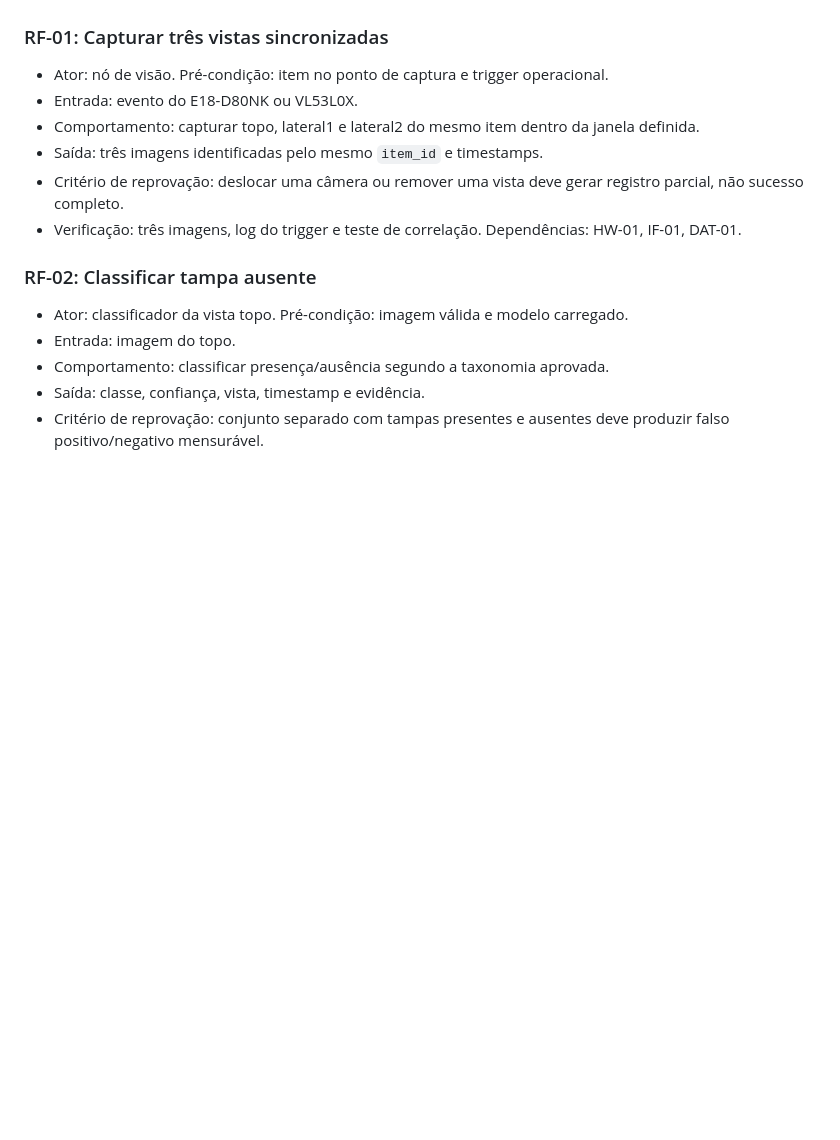
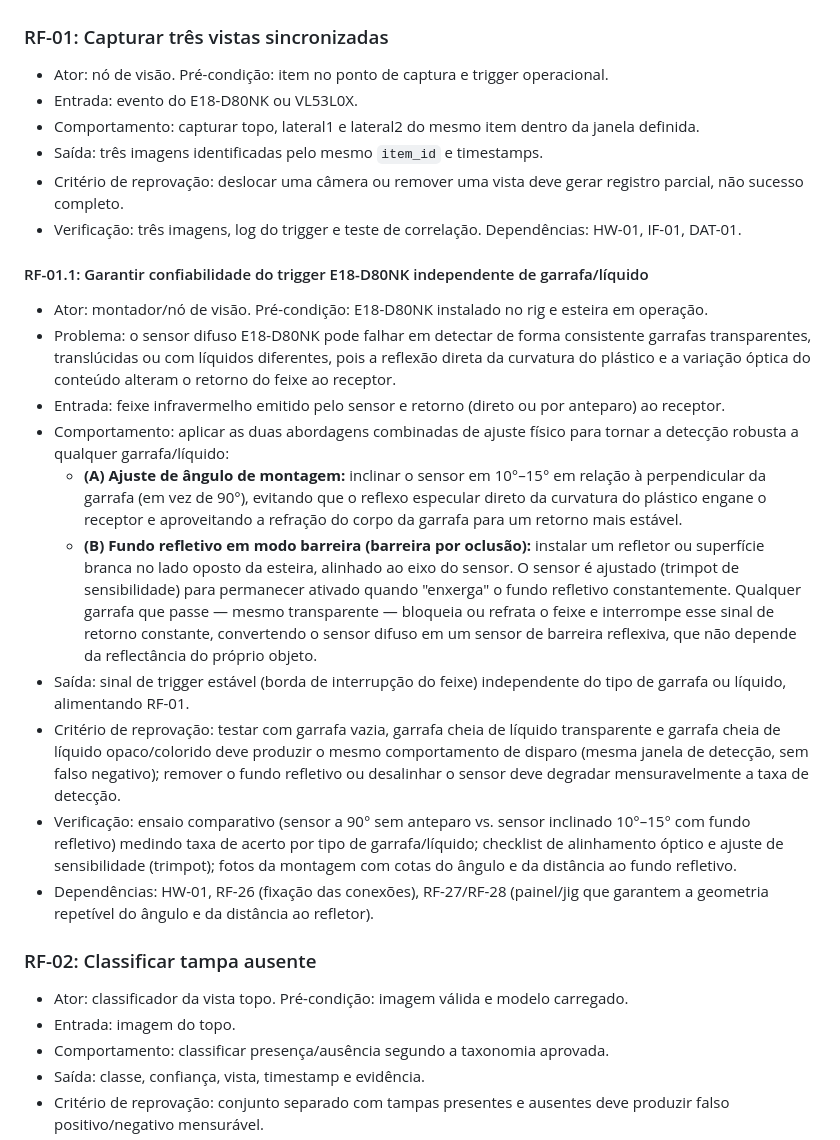
Before and after one commit to Nertonm/tcc-pnaat, a Markdown page: docs/requisitos/01-funcionais.md, the part around the change. Rendered like a GitHub page; blank space fills up the shorter version.

Commit message:
docs: add reliability trigger as rf

```diff
--- a/docs/requisitos/01-funcionais.md
+++ b/docs/requisitos/01-funcionais.md
@@ -16,6 +16,19 @@ Cada ficha informa ator, pré-condição, entrada, comportamento, saída, crité
 - Saída: três imagens identificadas pelo mesmo `item_id` e timestamps.
 - Critério de reprovação: deslocar uma câmera ou remover uma vista deve gerar registro parcial, não sucesso completo.
 - Verificação: três imagens, log do trigger e teste de correlação. Dependências: HW-01, IF-01, DAT-01.
+
+#### RF-01.1: Garantir confiabilidade do trigger E18-D80NK independente de garrafa/líquido
+
+- Ator: montador/nó de visão. Pré-condição: E18-D80NK instalado no rig e esteira em operação.
+- Problema: o sensor difuso E18-D80NK pode falhar em detectar de forma consistente garrafas transparentes, translúcidas ou com líquidos diferentes, pois a reflexão direta da curvatura do plástico e a variação óptica do conteúdo alteram o retorno do feixe ao receptor.
+- Entrada: feixe infravermelho emitido pelo sensor e retorno (direto ou por anteparo) ao receptor.
+- Comportamento: aplicar as duas abordagens combinadas de ajuste físico para tornar a detecção robusta a qualquer garrafa/líquido:
+  - **(A) Ajuste de ângulo de montagem:** inclinar o sensor em 10°–15° em relação à perpendicular da garrafa (em vez de 90°), evitando que o reflexo especular direto da curvatura do plástico engane o receptor e aproveitando a refração do corpo da garrafa para um retorno mais estável.
+  - **(B) Fundo refletivo em modo barreira (barreira por oclusão):** instalar um refletor ou superfície branca no lado oposto da esteira, alinhado ao eixo do sensor. O sensor é ajustado (trimpot de sensibilidade) para permanecer ativado quando "enxerga" o fundo refletivo constantemente. Qualquer garrafa que passe — mesmo transparente — bloqueia ou refrata o feixe e interrompe esse sinal de retorno constante, convertendo o sensor difuso em um sensor de barreira reflexiva, que não depende da reflectância do próprio objeto.
+- Saída: sinal de trigger estável (borda de interrupção do feixe) independente do tipo de garrafa ou líquido, alimentando RF-01.
+- Critério de reprovação: testar com garrafa vazia, garrafa cheia de líquido transparente e garrafa cheia de líquido opaco/colorido deve produzir o mesmo comportamento de disparo (mesma janela de detecção, sem falso negativo); remover o fundo refletivo ou desalinhar o sensor deve degradar mensuravelmente a taxa de detecção.
+- Verificação: ensaio comparativo (sensor a 90° sem anteparo vs. sensor inclinado 10°–15° com fundo refletivo) medindo taxa de acerto por tipo de garrafa/líquido; checklist de alinhamento óptico e ajuste de sensibilidade (trimpot); fotos da montagem com cotas do ângulo e da distância ao fundo refletivo.
+- Dependências: HW-01, RF-26 (fixação das conexões), RF-27/RF-28 (painel/jig que garantem a geometria repetível do ângulo e da distância ao refletor).
 
 ### RF-02: Classificar tampa ausente
 
```
